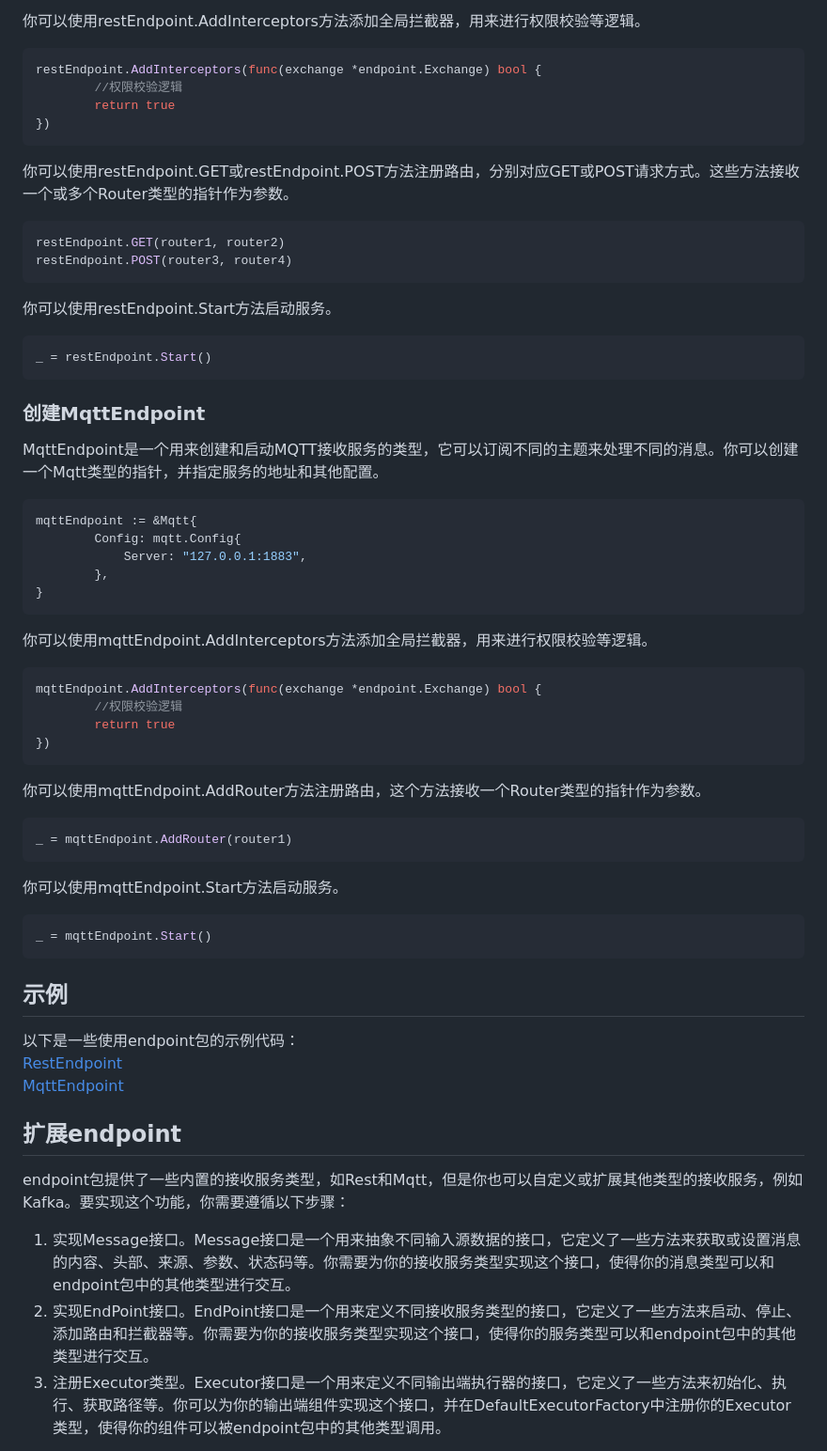
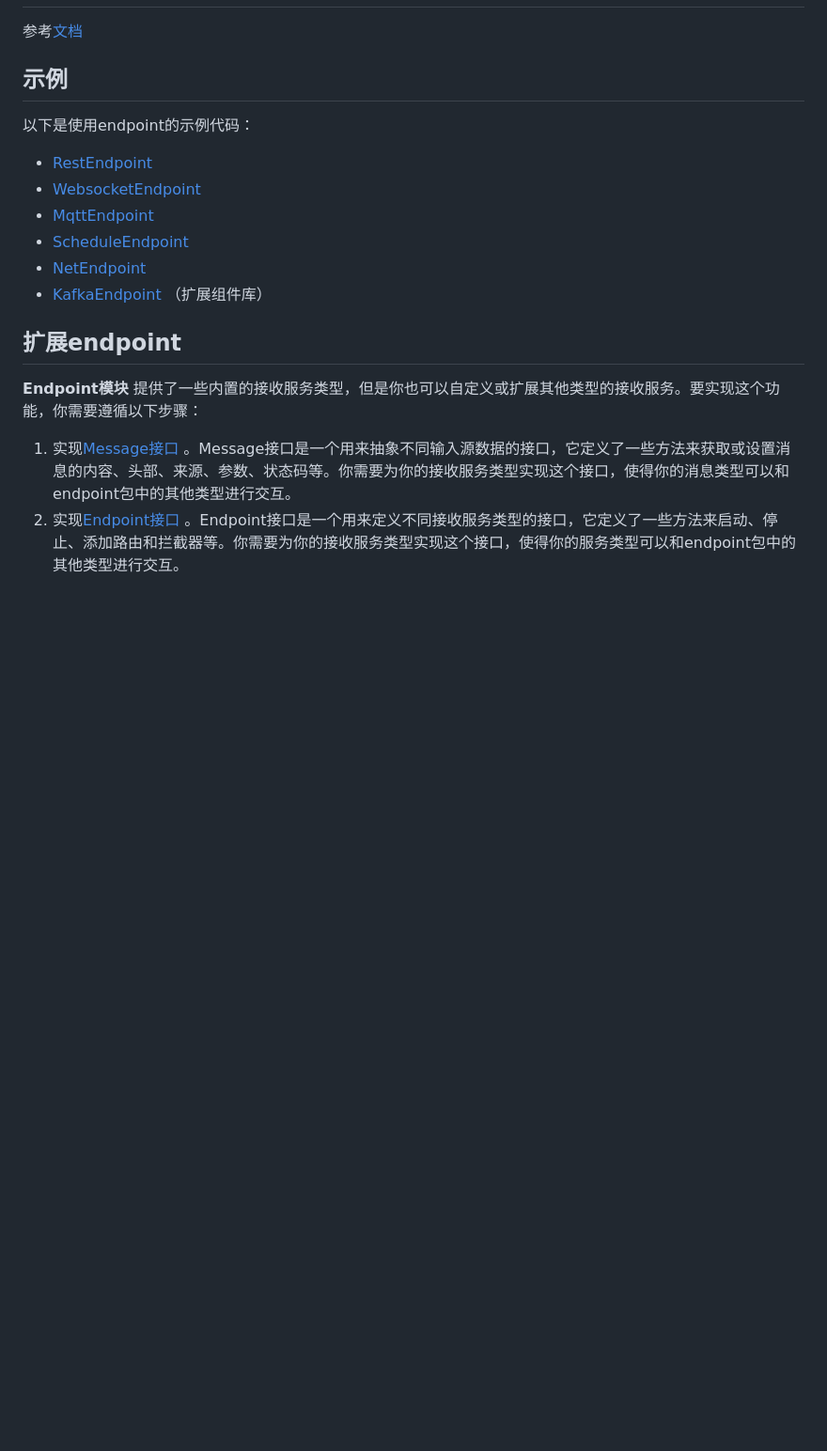
Before and after one commit to rulego/rulego, a Markdown page: endpoint/README_ZH.md, the part around one of its changes. Shown at 94% size. Drawn GitHub-style; blank space fills up the shorter version.

````diff
--- a/endpoint/README_ZH.md
+++ b/endpoint/README_ZH.md
@@ -110,69 +104,19 @@ restEndpoint := &Rest{Config: Config{Addr: ":9090"}}
-你可以使用restEndpoint.AddInterceptors方法添加全局拦截器，用来进行权限校验等逻辑。
-
-```go
-restEndpoint.AddInterceptors(func(exchange *endpoint.Exchange) bool {
-		//权限校验逻辑
-		return true
-})
-```
-
-你可以使用restEndpoint.GET或restEndpoint.POST方法注册路由，分别对应GET或POST请求方式。这些方法接收一个或多个Router类型的指针作为参数。
-
-```go
-restEndpoint.GET(router1, router2)
-restEndpoint.POST(router3, router4)
-```
-
-你可以使用restEndpoint.Start方法启动服务。
-
-```go
-_ = restEndpoint.Start()
-```
-
-### 创建MqttEndpoint
-
-MqttEndpoint是一个用来创建和启动MQTT接收服务的类型，它可以订阅不同的主题来处理不同的消息。你可以创建一个Mqtt类型的指针，并指定服务的地址和其他配置。
-
-```go
-mqttEndpoint := &Mqtt{
-		Config: mqtt.Config{
-			Server: "127.0.0.1:1883",
-		},
-}
-```
-
-你可以使用mqttEndpoint.AddInterceptors方法添加全局拦截器，用来进行权限校验等逻辑。
-
-```go
-mqttEndpoint.AddInterceptors(func(exchange *endpoint.Exchange) bool {
-		//权限校验逻辑
-		return true
-})
-```
-
-你可以使用mqttEndpoint.AddRouter方法注册路由，这个方法接收一个Router类型的指针作为参数。
-
-```go
-_ = mqttEndpoint.AddRouter(router1)
-```
-
-你可以使用mqttEndpoint.Start方法启动服务。
-
-```go
-_ = mqttEndpoint.Start()
-```
+参考[文档](https://rulego.cc/pages/45008b/)
 
 ## 示例
 
-以下是一些使用endpoint包的示例代码：
-[RestEndpoint](rest/rest_test.go)
-[MqttEndpoint](mqtt/mqtt_test.go)
+以下是使用endpoint的示例代码：
+- [RestEndpoint](/examples/http_endpoint/http_endpoint.go)
+- [WebsocketEndpoint](/endpoint/websocket/websocket_test.go)
+- [MqttEndpoint](/endpoint/mqtt/mqtt_test.go)
+- [ScheduleEndpoint](/endpoint/schedule/schedule_test.go)
+- [NetEndpoint](/endpoint/net/net_test.go)
+- [KafkaEndpoint](https://github.com/rulego/rulego-components/blob/main/endpoint/kafka/kafka_test.go) （扩展组件库）
 
 ## 扩展endpoint
 
-endpoint包提供了一些内置的接收服务类型，如Rest和Mqtt，但是你也可以自定义或扩展其他类型的接收服务，例如Kafka。要实现这个功能，你需要遵循以下步骤：
+**Endpoint模块** 提供了一些内置的接收服务类型，但是你也可以自定义或扩展其他类型的接收服务。要实现这个功能，你需要遵循以下步骤：
 
-1. 实现Message接口。Message接口是一个用来抽象不同输入源数据的接口，它定义了一些方法来获取或设置消息的内容、头部、来源、参数、状态码等。你需要为你的接收服务类型实现这个接口，使得你的消息类型可以和endpoint包中的其他类型进行交互。
-2. 实现EndPoint接口。EndPoint接口是一个用来定义不同接收服务类型的接口，它定义了一些方法来启动、停止、添加路由和拦截器等。你需要为你的接收服务类型实现这个接口，使得你的服务类型可以和endpoint包中的其他类型进行交互。
-3. 注册Executor类型。Executor接口是一个用来定义不同输出端执行器的接口，它定义了一些方法来初始化、执行、获取路径等。你可以为你的输出端组件实现这个接口，并在DefaultExecutorFactory中注册你的Executor类型，使得你的组件可以被endpoint包中的其他类型调用。
+1. 实现[Message接口](/endpoint/endpoint.go#L62) 。Message接口是一个用来抽象不同输入源数据的接口，它定义了一些方法来获取或设置消息的内容、头部、来源、参数、状态码等。你需要为你的接收服务类型实现这个接口，使得你的消息类型可以和endpoint包中的其他类型进行交互。
+2. 实现[Endpoint接口](/endpoint/endpoint.go#L40) 。Endpoint接口是一个用来定义不同接收服务类型的接口，它定义了一些方法来启动、停止、添加路由和拦截器等。你需要为你的接收服务类型实现这个接口，使得你的服务类型可以和endpoint包中的其他类型进行交互。
 
````
Also changed, not shown: other parts of endpoint/README_ZH.md (+90 -90 lines), endpoint/README.md (+102 -150 lines), doc/imgs/endpoint/endpoint.png.
